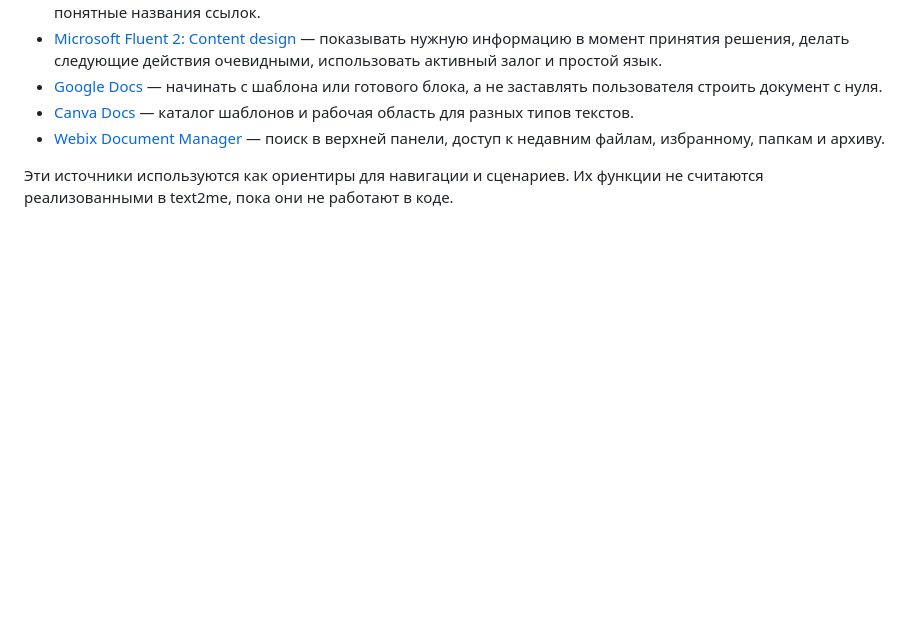
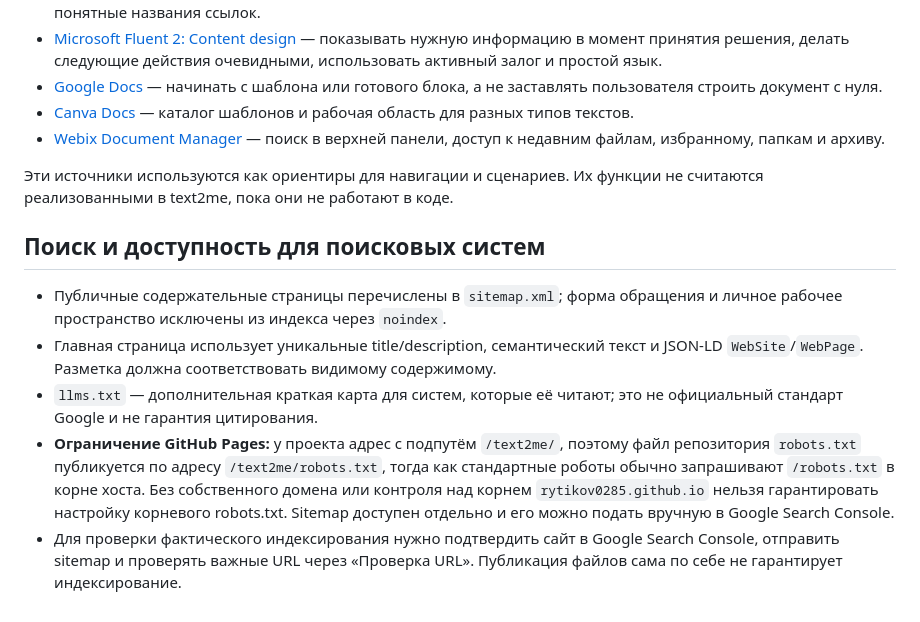
Before and after one commit to rytikov0285/text2me, a Markdown page: README.md, the part around the change. GitHub-like rendering; blank space fills up the shorter version.

Commit message:
Document search indexing setup and GitHub Pages robots limitation

```diff
--- a/README.md
+++ b/README.md
@@ -33,3 +33,12 @@
 - [Webix Document Manager](https://docs.webix.com/docmanager__userguide.html) — поиск в верхней панели, доступ к недавним файлам, избранному, папкам и архиву.
 
 Эти источники используются как ориентиры для навигации и сценариев. Их функции не считаются реализованными в text2me, пока они не работают в коде.
+
+
+## Поиск и доступность для поисковых систем
+
+- Публичные содержательные страницы перечислены в `sitemap.xml`; форма обращения и личное рабочее пространство исключены из индекса через `noindex`.
+- Главная страница использует уникальные title/description, семантический текст и JSON-LD `WebSite`/`WebPage`. Разметка должна соответствовать видимому содержимому.
+- `llms.txt` — дополнительная краткая карта для систем, которые её читают; это не официальный стандарт Google и не гарантия цитирования.
+- **Ограничение GitHub Pages:** у проекта адрес с подпутём `/text2me/`, поэтому файл репозитория `robots.txt` публикуется по адресу `/text2me/robots.txt`, тогда как стандартные роботы обычно запрашивают `/robots.txt` в корне хоста. Без собственного домена или контроля над корнем `rytikov0285.github.io` нельзя гарантировать настройку корневого robots.txt. Sitemap доступен отдельно и его можно подать вручную в Google Search Console.
+- Для проверки фактического индексирования нужно подтвердить сайт в Google Search Console, отправить sitemap и проверять важные URL через «Проверка URL». Публикация файлов сама по себе не гарантирует индексирование.
```
